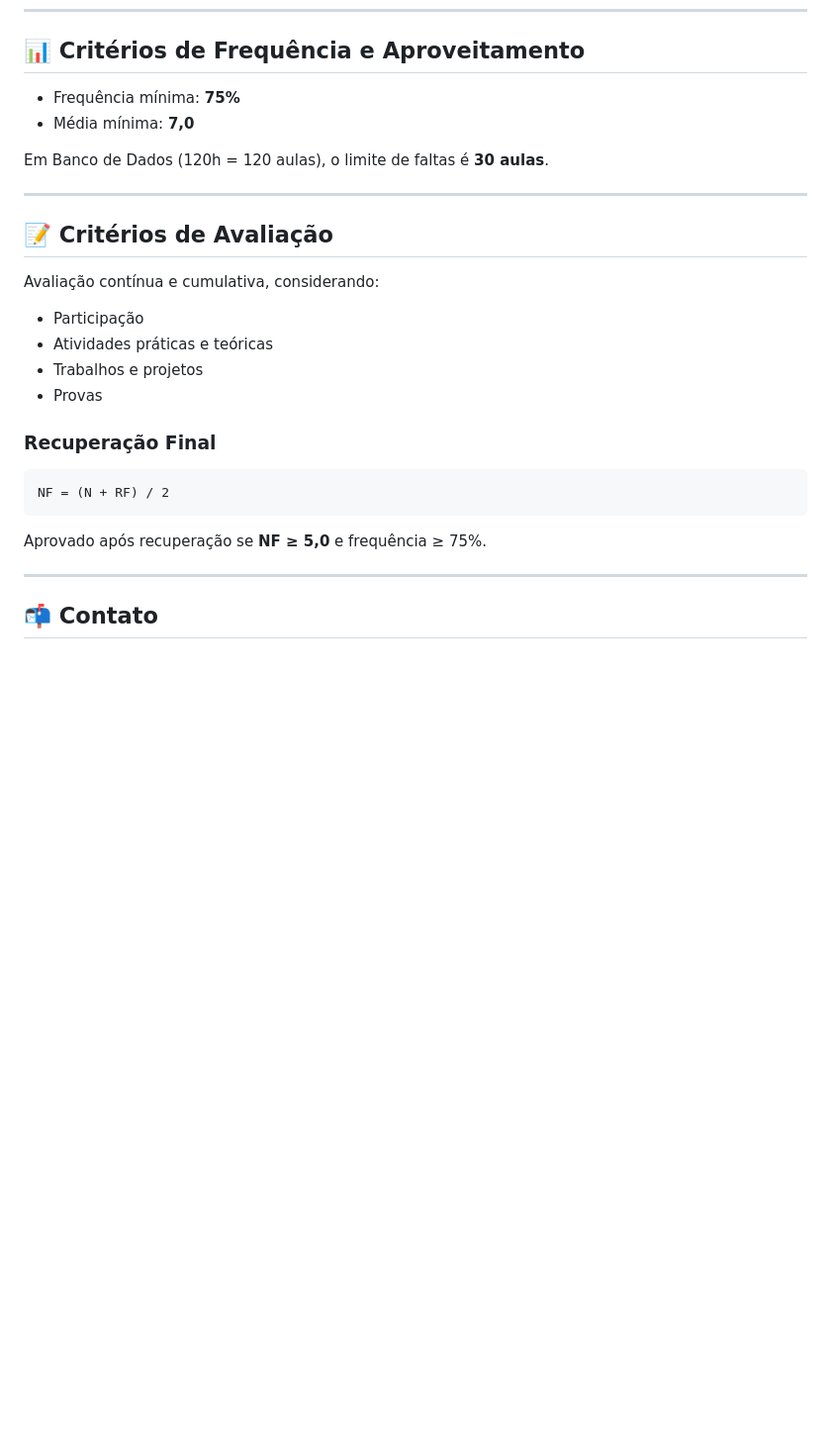
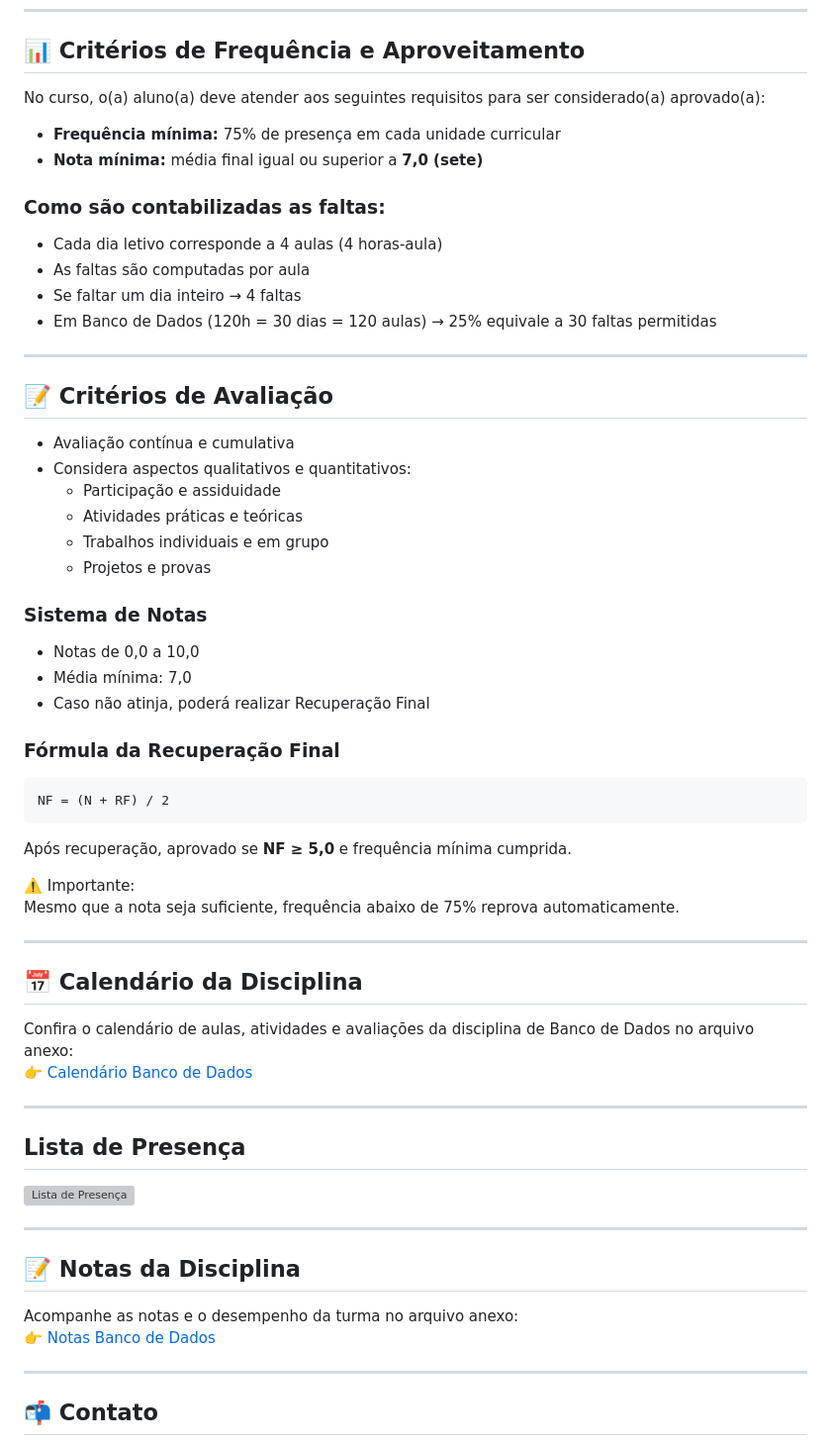
Before and after one commit to KevinSGuimaraes/TecnicoEmDesenvolvimentoDeSistemas, a Markdown page: Banco de Dados/README.md, the part around one of its changes. Shown at 99% size. Drawn GitHub-style; blank space fills up the shorter version; grey boxes are pictures that could not be loaded.

````diff
--- a/Banco de Dados/README.md
+++ b/Banco de Dados/README.md
@@ -149,28 +151,62 @@ Propiciar o desenvolvimento de **capacidades técnicas e socioemocionais** reque
 
 ## 📊 Critérios de Frequência e Aproveitamento
 
-- Frequência mínima: **75%**
-- Média mínima: **7,0**
+No curso, o(a) aluno(a) deve atender aos seguintes requisitos para ser considerado(a) aprovado(a):
 
-Em Banco de Dados (120h = 120 aulas), o limite de faltas é **30 aulas**.
+- **Frequência mínima:** 75% de presença em cada unidade curricular
+- **Nota mínima:** média final igual ou superior a **7,0 (sete)**
+
+### Como são contabilizadas as faltas:
+- Cada dia letivo corresponde a 4 aulas (4 horas-aula)
+- As faltas são computadas por aula
+- Se faltar um dia inteiro → 4 faltas
+- Em Banco de Dados (120h = 30 dias = 120 aulas) → 25% equivale a 30 faltas permitidas
 
 ---
 
 ## 📝 Critérios de Avaliação
 
-Avaliação contínua e cumulativa, considerando:
-- Participação
-- Atividades práticas e teóricas
-- Trabalhos e projetos
-- Provas
+- Avaliação contínua e cumulativa
+- Considera aspectos qualitativos e quantitativos:
+  - Participação e assiduidade
+  - Atividades práticas e teóricas
+  - Trabalhos individuais e em grupo
+  - Projetos e provas
 
-### Recuperação Final
+### Sistema de Notas
+- Notas de 0,0 a 10,0
+- Média mínima: 7,0
+- Caso não atinja, poderá realizar Recuperação Final
+
+### Fórmula da Recuperação Final
 
 ```
 NF = (N + RF) / 2
 ```
 
-Aprovado após recuperação se **NF ≥ 5,0** e frequência ≥ 75%.
+Após recuperação, aprovado se **NF ≥ 5,0** e frequência mínima cumprida.
+
+⚠️ Importante:
+Mesmo que a nota seja suficiente, frequência abaixo de 75% reprova automaticamente.
+
+---
+
+## 📅 Calendário da Disciplina
+
+Confira o calendário de aulas, atividades e avaliações da disciplina de Banco de Dados no arquivo anexo:
+👉 [Calendário Banco de Dados](Imagens/Calendario.pdf)
+
+---
+
+## Lista de Presença
+![Lista de Presença](Imagens/Faltas.png)
+
+---
+
+## 📝 Notas da Disciplina
+
+Acompanhe as notas e o desempenho da turma no arquivo anexo:
+👉 [Notas Banco de Dados](Imagens/Notas.png)
 
 ---
 
````
Also changed, not shown: other parts of Banco de Dados/README.md (+49 -47 lines).
